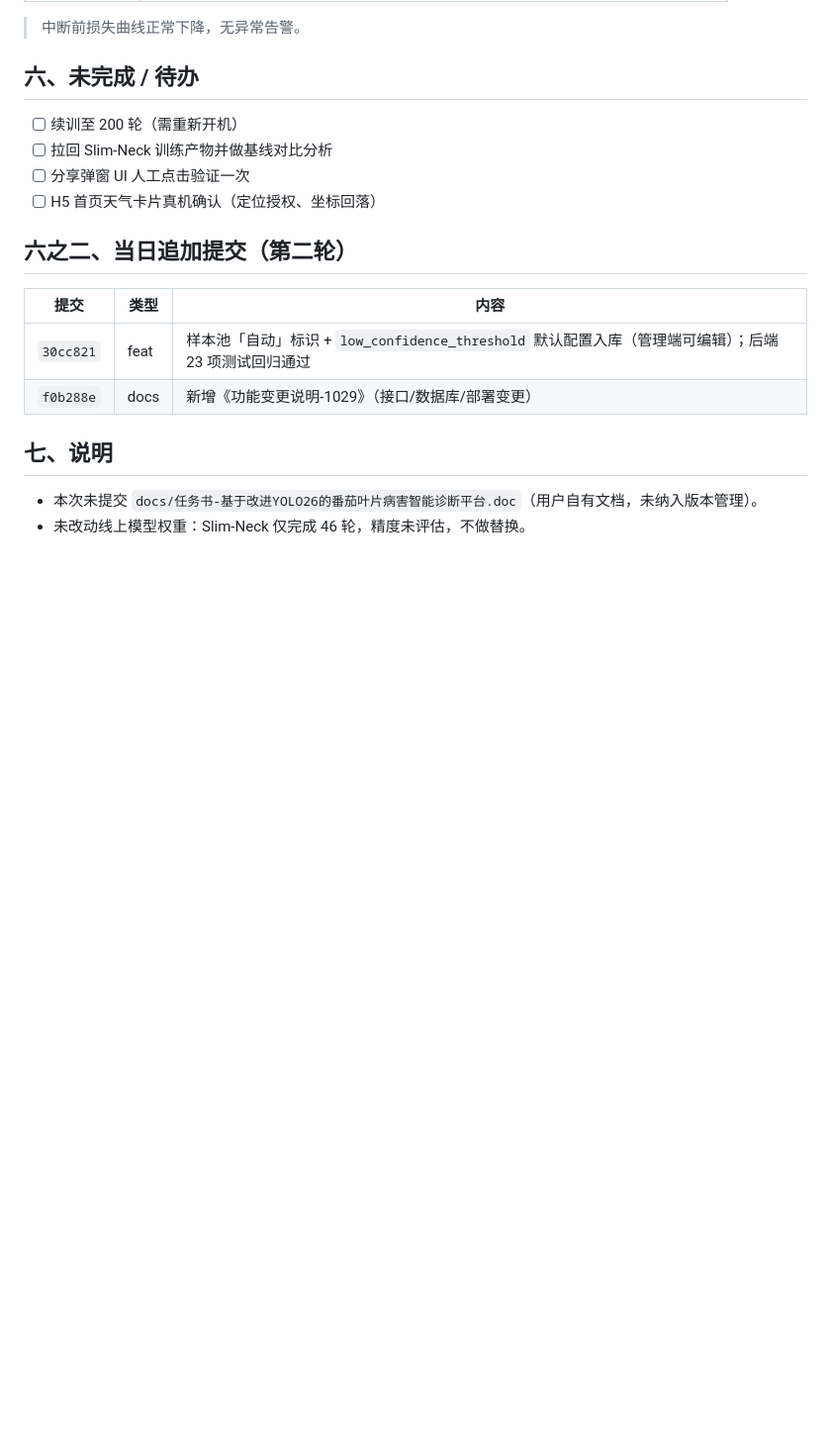
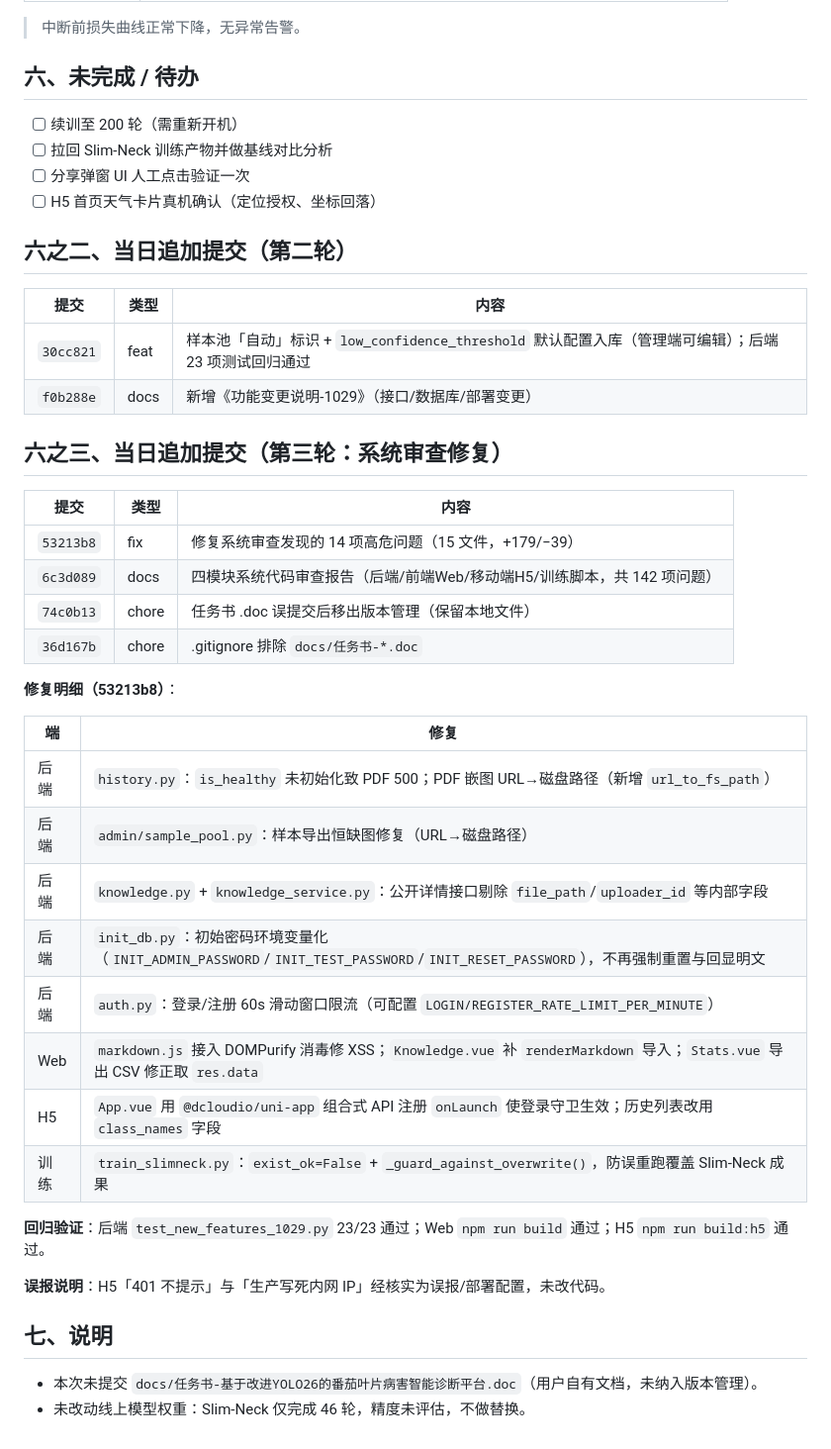
Before and after one commit to BLackAntF/AIWORK, a Markdown page: Logs/git/2026-10-29.md, the part around the change. Shown at 99% size. Drawn GitHub-style; blank space fills up the shorter version.

Commit message:
docs: Git 日志追加第三轮审查修复记录，TODO 更新审查完成状态

```diff
--- a/Logs/git/2026-10-29.md
+++ b/Logs/git/2026-10-29.md
@@ -76,6 +76,32 @@
 | `30cc821` | feat | 样本池「自动」标识 + `low_confidence_threshold` 默认配置入库（管理端可编辑）；后端 23 项测试回归通过 |
 | `f0b288e` | docs | 新增《功能变更说明-1029》（接口/数据库/部署变更） |
 
+## 六之三、当日追加提交（第三轮：系统审查修复）
+
+| 提交 | 类型 | 内容 |
+|------|------|------|
+| `53213b8` | fix | 修复系统审查发现的 14 项高危问题（15 文件，+179/−39） |
+| `6c3d089` | docs | 四模块系统代码审查报告（后端/前端Web/移动端H5/训练脚本，共 142 项问题） |
+| `74c0b13` | chore | 任务书 .doc 误提交后移出版本管理（保留本地文件） |
+| `36d167b` | chore | .gitignore 排除 `docs/任务书-*.doc` |
+
+**修复明细（53213b8）**：
+
+| 端 | 修复 |
+|----|------|
+| 后端 | `history.py`：`is_healthy` 未初始化致 PDF 500；PDF 嵌图 URL→磁盘路径（新增 `url_to_fs_path`） |
+| 后端 | `admin/sample_pool.py`：样本导出恒缺图修复（URL→磁盘路径） |
+| 后端 | `knowledge.py` + `knowledge_service.py`：公开详情接口剔除 `file_path`/`uploader_id` 等内部字段 |
+| 后端 | `init_db.py`：初始密码环境变量化（`INIT_ADMIN_PASSWORD`/`INIT_TEST_PASSWORD`/`INIT_RESET_PASSWORD`），不再强制重置与回显明文 |
+| 后端 | `auth.py`：登录/注册 60s 滑动窗口限流（可配置 `LOGIN/REGISTER_RATE_LIMIT_PER_MINUTE`） |
+| Web | `markdown.js` 接入 DOMPurify 消毒修 XSS；`Knowledge.vue` 补 `renderMarkdown` 导入；`Stats.vue` 导出 CSV 修正取 `res.data` |
+| H5 | `App.vue` 用 `@dcloudio/uni-app` 组合式 API 注册 `onLaunch` 使登录守卫生效；历史列表改用 `class_names` 字段 |
+| 训练 | `train_slimneck.py`：`exist_ok=False` + `_guard_against_overwrite()`，防误重跑覆盖 Slim-Neck 成果 |
+
+**回归验证**：后端 `test_new_features_1029.py` 23/23 通过；Web `npm run build` 通过；H5 `npm run build:h5` 通过。
+
+**误报说明**：H5「401 不提示」与「生产写死内网 IP」经核实为误报/部署配置，未改代码。
+
 ## 七、说明
 
 - 本次未提交 `docs/任务书-基于改进YOLO26的番茄叶片病害智能诊断平台.doc`（用户自有文档，未纳入版本管理）。
```
Also changed, not shown: 1 other file.
